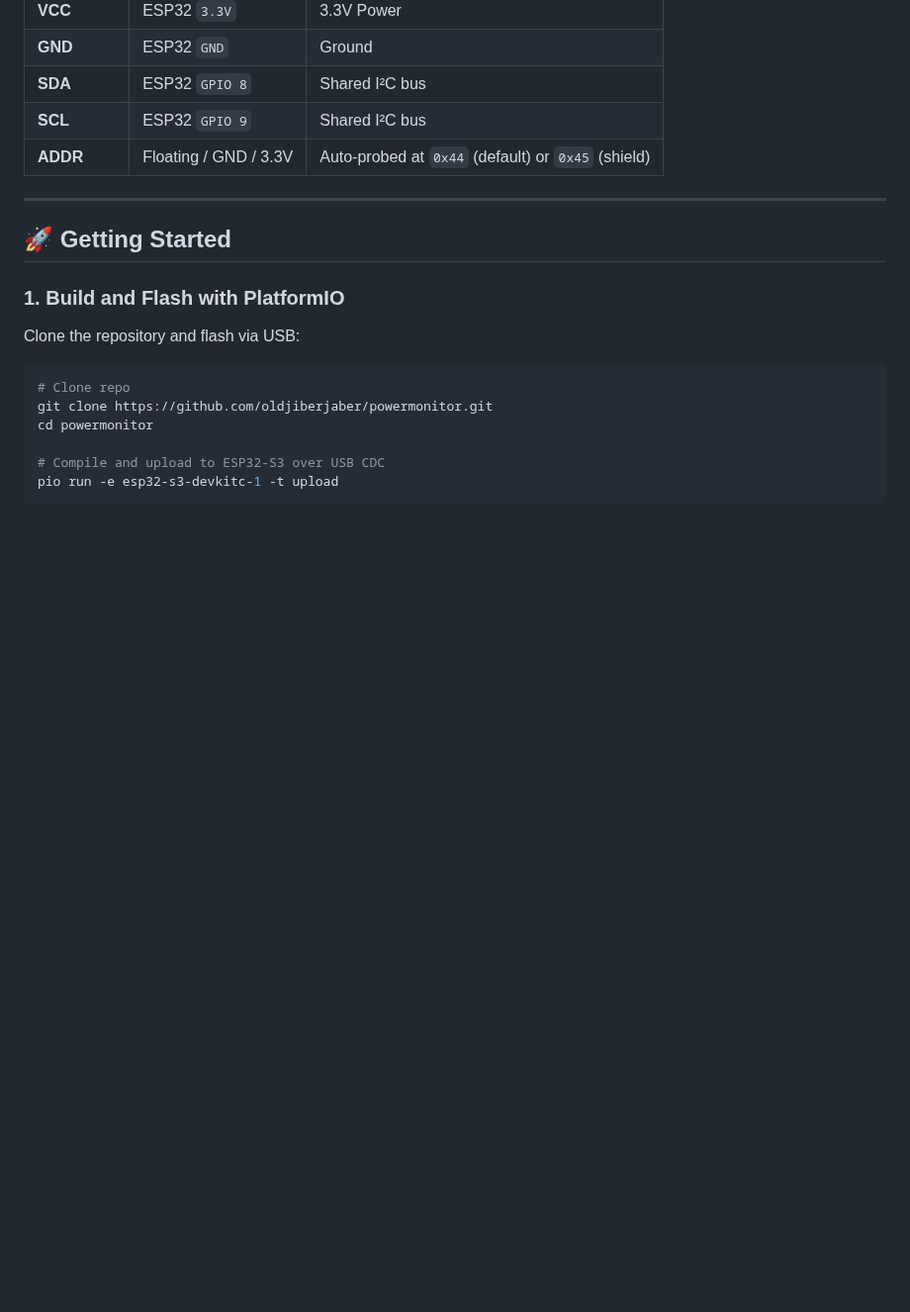
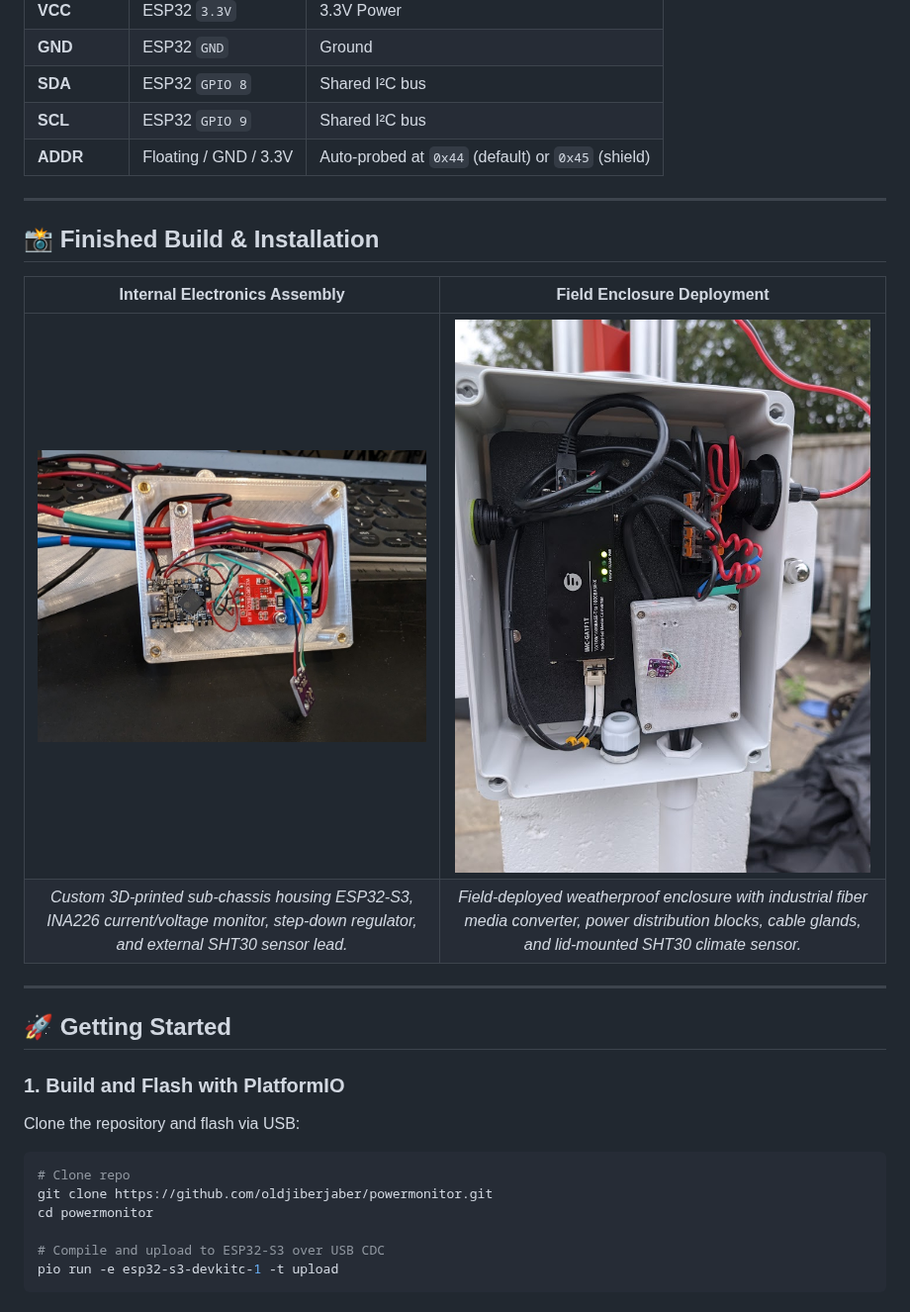
Before and after one commit to oldjiberjaber/powermonitor, a Markdown page: README.md, the part around the change. Shown at 99% size. GitHub-like rendering; pictures changed too: docs/enclosure_mounted.png (added), docs/internal_assembly.jpg (added); blank space fills up the shorter version.

Commit message:
docs: add finished build and enclosure installation photos to README

```diff
--- a/README.md
+++ b/README.md
@@ -86,6 +86,15 @@ An industrial-grade 24VDC power quality, energy accumulator, and enclosure clima
 | **SDA** | ESP32 `GPIO 8` | Shared I²C bus |
 | **SCL** | ESP32 `GPIO 9` | Shared I²C bus |
 | **ADDR**| Floating / GND / 3.3V | Auto-probed at `0x44` (default) or `0x45` (shield) |
+
+---
+
+## 📸 Finished Build & Installation
+
+| Internal Electronics Assembly | Field Enclosure Deployment |
+| :---: | :---: |
+| ![Internal Electronics Assembly](docs/internal_assembly.jpg) | ![Field Enclosure Deployment](docs/enclosure_mounted.png) |
+| *Custom 3D-printed sub-chassis housing ESP32-S3, INA226 current/voltage monitor, step-down regulator, and external SHT30 sensor lead.* | *Field-deployed weatherproof enclosure with industrial fiber media converter, power distribution blocks, cable glands, and lid-mounted SHT30 climate sensor.* |
 
 ---
 
```
